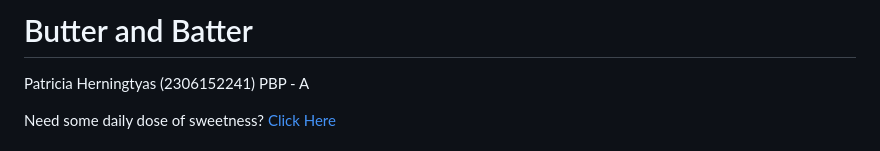
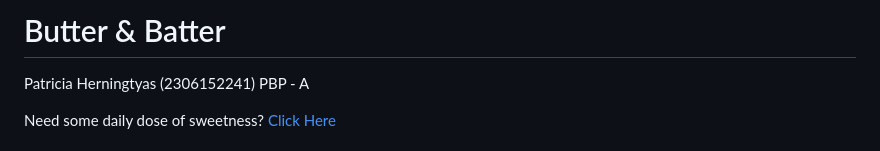
Before and after one commit to patriciatyas/butter-and-batter, a Markdown page: README.md, the part around the change. GitHub-like rendering.

```diff
--- a/README.md
+++ b/README.md
@@ -1,4 +1,4 @@
-# Butter and Batter #
+# Butter & Batter #
 
 Patricia Herningtyas (2306152241)
 PBP - A
```
